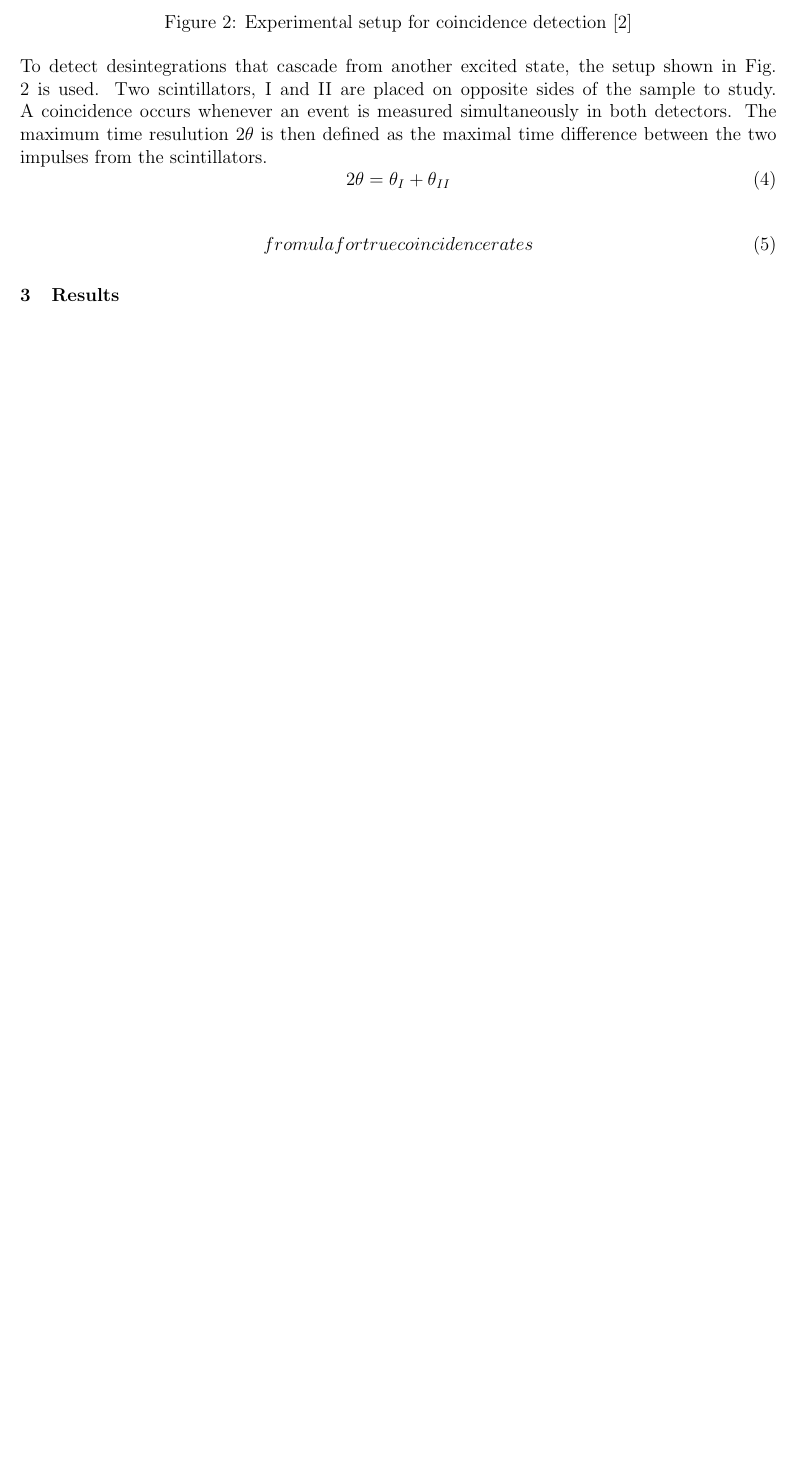
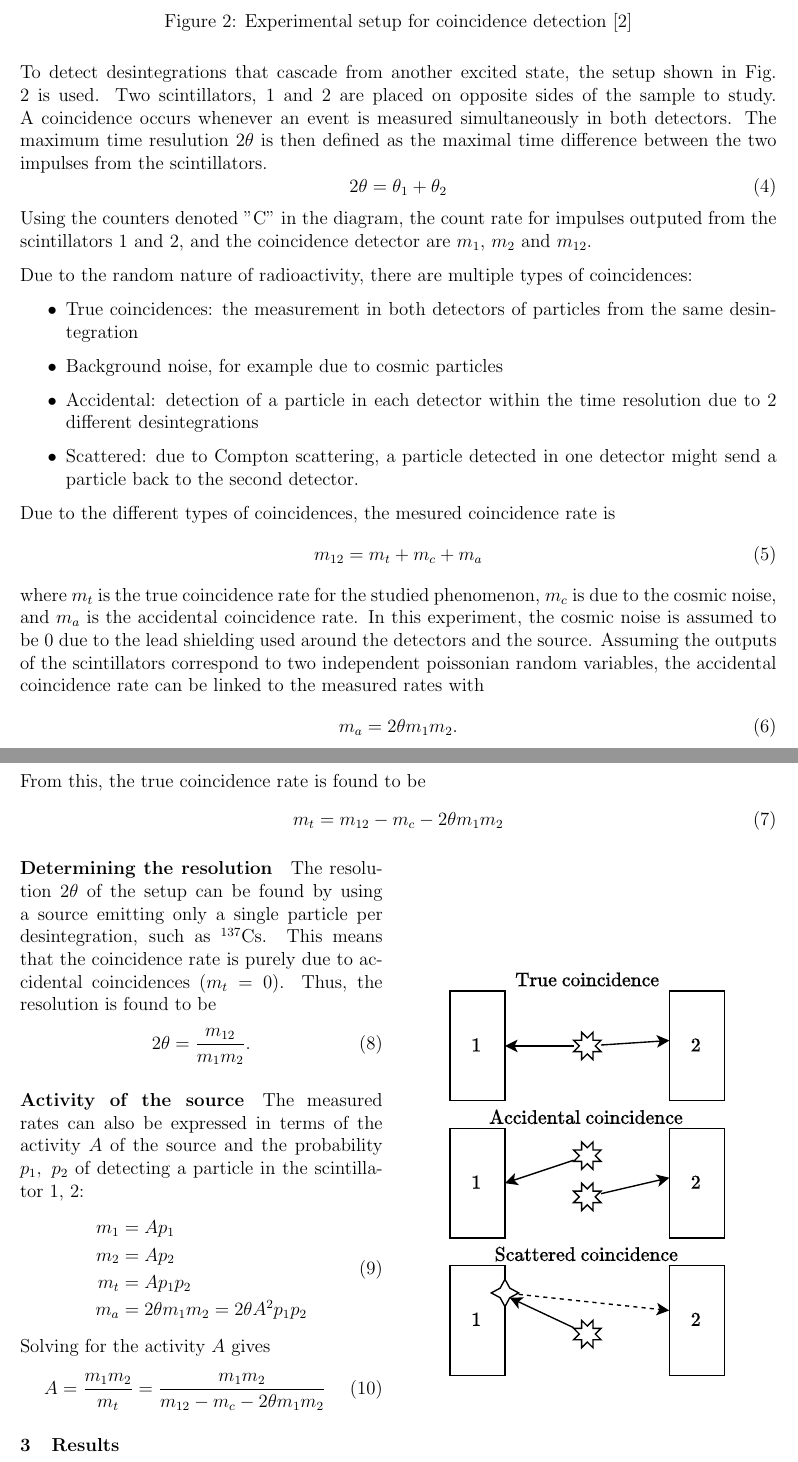
Before and after one commit to TomVdt/TPIII, a LaTeX document (01-physique-nucleaire-VI/rapport.tex, which reads 01-physique-nucleaire-VI/sections/1-theory-exp-setup.tex): part of page 3 of 8 before the commit and two parts of pages 3 and 4 of 9 after it, the two joined at a grey line, cut so that both start at the same text, the shorter picture padded with empty space. Compiled offline with pdfLaTeX.

Commit message:
what if our desintegrations coincided... jk... unless?

```diff
--- a/01-physique-nucleaire-VI/sections/1-theory-exp-setup.tex
+++ b/01-physique-nucleaire-VI/sections/1-theory-exp-setup.tex
@@ -87,11 +84,54 @@ TODO: reformuler + check avec la notice (freestyle)
     \label{fig:setup_coincidences}
 \end{figure}
 
-To detect desintegrations that cascade from another excited state, the setup shown in Fig. \ref{fig:setup_coincidences} is used. Two scintillators, I and II are placed on opposite sides of the sample to study. A coincidence occurs whenever an event is measured simultaneously in both detectors. The maximum time resulution \(2 \theta\) is then defined as the maximal time difference between the two impulses from the scintillators.
+To detect desintegrations that cascade from another excited state, the setup shown in Fig. \ref{fig:setup_coincidences} is used. Two scintillators, 1 and 2 are placed on opposite sides of the sample to study. A coincidence occurs whenever an event is measured simultaneously in both detectors. The maximum time resulution \(2 \theta\) is then defined as the maximal time difference between the two impulses from the scintillators.
 \begin{equation}
-    2 \theta = \theta_I + \theta_{II}
+    2 \theta = \theta_1 + \theta_{2}
+\end{equation}
+Using the counters denoted "C" in the diagram, the count rate for impulses outputed from the scintillators 1 and 2, and the coincidence detector are \(m_1\), \(m_2\) and \(m_{12}\).
+
+\begin{wrapfigure}{R}{0.5\textwidth}
+    \includegraphics[width=\linewidth]{figures/coincidence_types.pdf}
+    \caption{Types of coincidences TODO: MAKE SMALLER, PLACE BETTER}
+\end{wrapfigure}
+Due to the random nature of radioactivity, there are multiple types of coincidences:
+\begin{itemize}
+    \item True coincidences: the measurement in both detectors of particles from the same desintegration
+    \item Background noise, for example due to cosmic particles
+    \item Accidental: detection of a particle in each detector within the time resolution due to 2 different desintegrations
+    \item Scattered: due to Compton scattering, a particle detected in one detector might send a particle back to the second detector.
+\end{itemize}
+
+Due to the different types of coincidences, the mesured coincidence rate is
+\begin{equation}
+    m_{12} = m_t + m_c + m_a
+\end{equation}
+where \(m_t\) is the true coincidence rate for the studied phenomenon, \(m_c\) is due to the cosmic noise, and \(m_a\) is the accidental coincidence rate. In this experiment, the cosmic noise is assumed to be \(0\) due to the lead shielding used around the detectors and the source. Assuming the outputs of the scintillators correspond to two independent poissonian random variables, the accidental coincidence rate can be linked to the measured rates with
+\begin{equation}
+    m_a = 2\theta m_1 m_2.
+\end{equation}
+From this, the true coincidence rate is found to be
+\begin{equation}
+    m_t = m_{12} - m_c - 2\theta m_1 m_2
 \end{equation}
 
+\paragraph{Determining the resolution}
+The resolution \(2 \theta\) of the setup can be found by using a source emitting only a single particle per desintegration, such as \cesium. This means that the coincidence rate is purely due to accidental coincidences (\(m_t = 0\)). Thus, the resolution is found to be
 \begin{equation}
-    fromula for true coincidence rates
+    2\theta = \frac{m_{12}}{m_1 m_2}.
 \end{equation}
+
+\paragraph{Activity of the source}
+The measured rates can also be expressed in terms of the activity \(A\) of the source and the probability \(p_1,\ p_2\) of detecting a particle in the scintillator 1, 2:
+\begin{equation}
+    \begin{aligned}
+        m_1 &= A p_1 \\
+        m_2 &= A p_2 \\
+        m_t &= A p_1 p_2 \\
+        m_a &= 2\theta m_1 m_2 = 2\theta A^2 p_1 p_2
+    \end{aligned}
+\end{equation}
+Solving for the activity \(A\) gives
+\begin{equation}
+    A = \frac{m_1 m_2}{m_t} = \frac{m_1 m_2}{m_{12} - m_c - 2\theta m_1 m_2}
+\end{equation}
```
Also changed, not shown: 01-physique-nucleaire-VI/figures/coincidence_types.pdf (added), 01-physique-nucleaire-VI/figures/coincidence_types.png (added), 01-physique-nucleaire-VI/sections/1-theory-exp-setup.tex (3 more changed lines), 1 other file.
